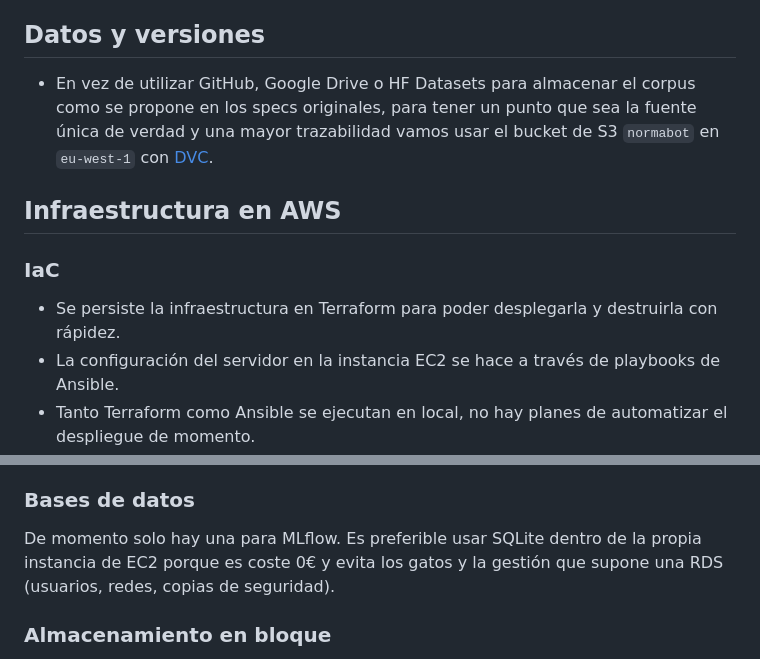
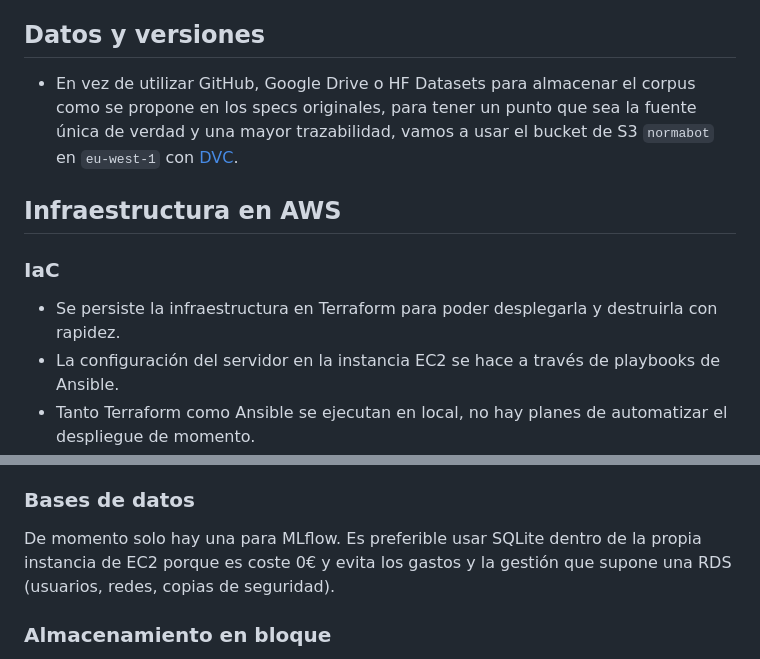
Before and after one commit to maquinas-que-aprenden/proyecto-final, a Markdown page: docs/mlops/decisiones.md, 2 parts joined by grey strips. Rendered like a GitHub page.

```diff
--- a/docs/mlops/decisiones.md
+++ b/docs/mlops/decisiones.md
@@ -21,12 +21,12 @@
 * Se crea un usuario por compañero y se añade al grupo.
 
 ## Datos y versiones
-* En vez de utilizar GitHub, Google Drive o HF Datasets para almacenar el corpus como se propone en los specs originales, para tener un punto que sea la fuente única de verdad y una mayor trazabilidad vamos usar el bucket de S3 `normabot` en `eu-west-1` con [DVC](https://dvc.org/).
+* En vez de utilizar GitHub, Google Drive o HF Datasets para almacenar el corpus como se propone en los specs originales, para tener un punto que sea la fuente única de verdad y una mayor trazabilidad, vamos a usar el bucket de S3 `normabot` en `eu-west-1` con [DVC](https://dvc.org/).
 
 ## Infraestructura en AWS
 
 ### IaC
-* Se persiste la infraestructura en Terraform para poder desplegarla y destruirla con rápidez.
+* Se persiste la infraestructura en Terraform para poder desplegarla y destruirla con rapidez.
 * La configuración del servidor en la instancia EC2 se hace a través de playbooks de Ansible.
 * Tanto Terraform como Ansible se ejecutan en local, no hay planes de automatizar el despliegue de momento.
 
@@ -36,7 +36,7 @@ Inicialmente se plantea:
 * Utilizar Docker Compose para mantener varios servicios aislados en la misma instancia.
 
 ### Bases de datos
-De momento solo hay una para MLflow. Es preferible usar SQLite dentro de la propia instancia de EC2 porque es coste 0€ y evita los gatos y la gestión que supone una RDS (usuarios, redes, copias de seguridad).
+De momento solo hay una para MLflow. Es preferible usar SQLite dentro de la propia instancia de EC2 porque es coste 0€ y evita los gastos y la gestión que supone una RDS (usuarios, redes, copias de seguridad).
 
 ### Almacenamiento en bloque
 * Enlazada a la instancia de EC2 está configurada para persistir los datos en caso de que se elimine.
```
Also changed, not shown: docs/mlops/guia-de-trabajo.md (+3 -3 lines).
